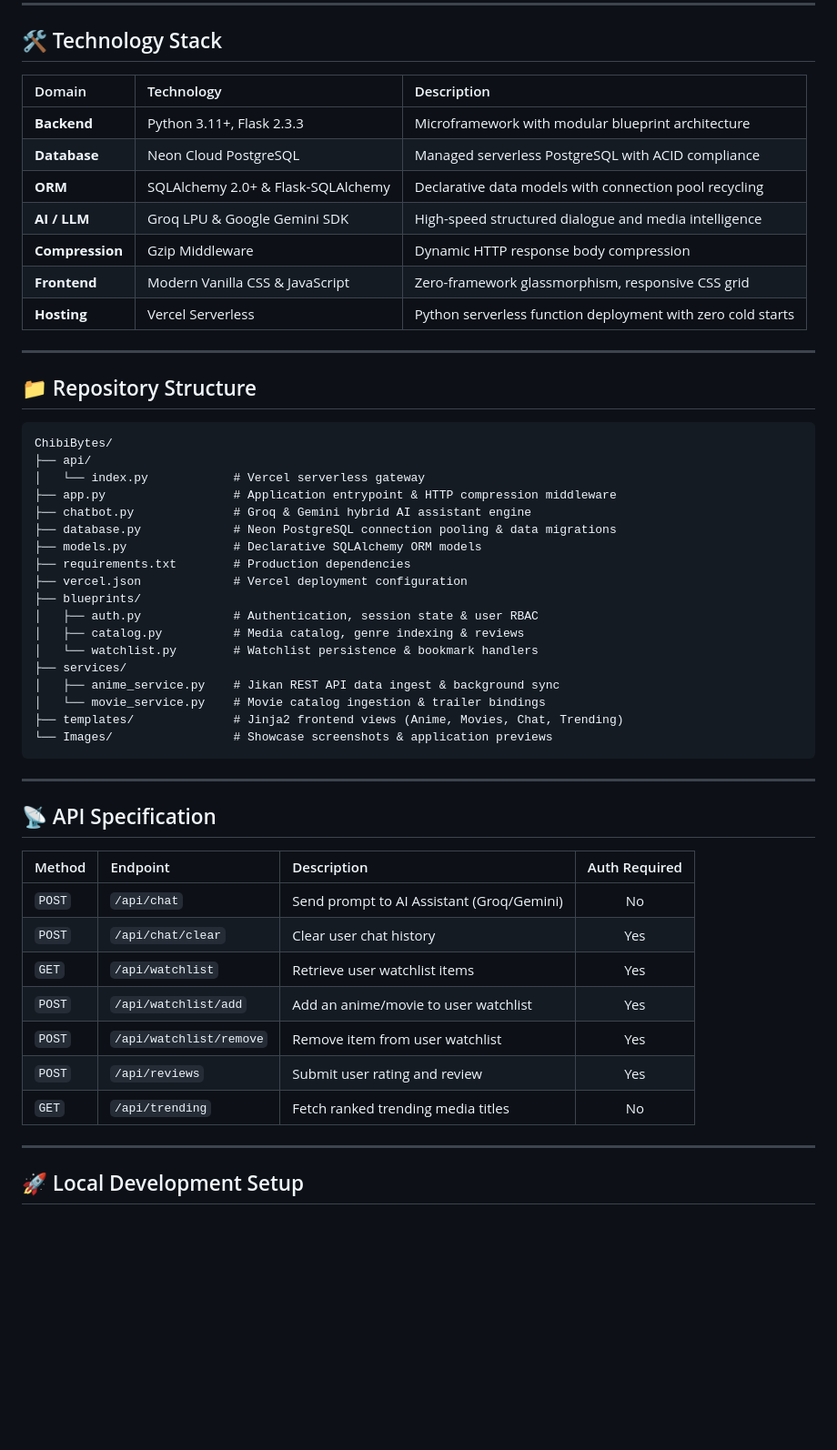
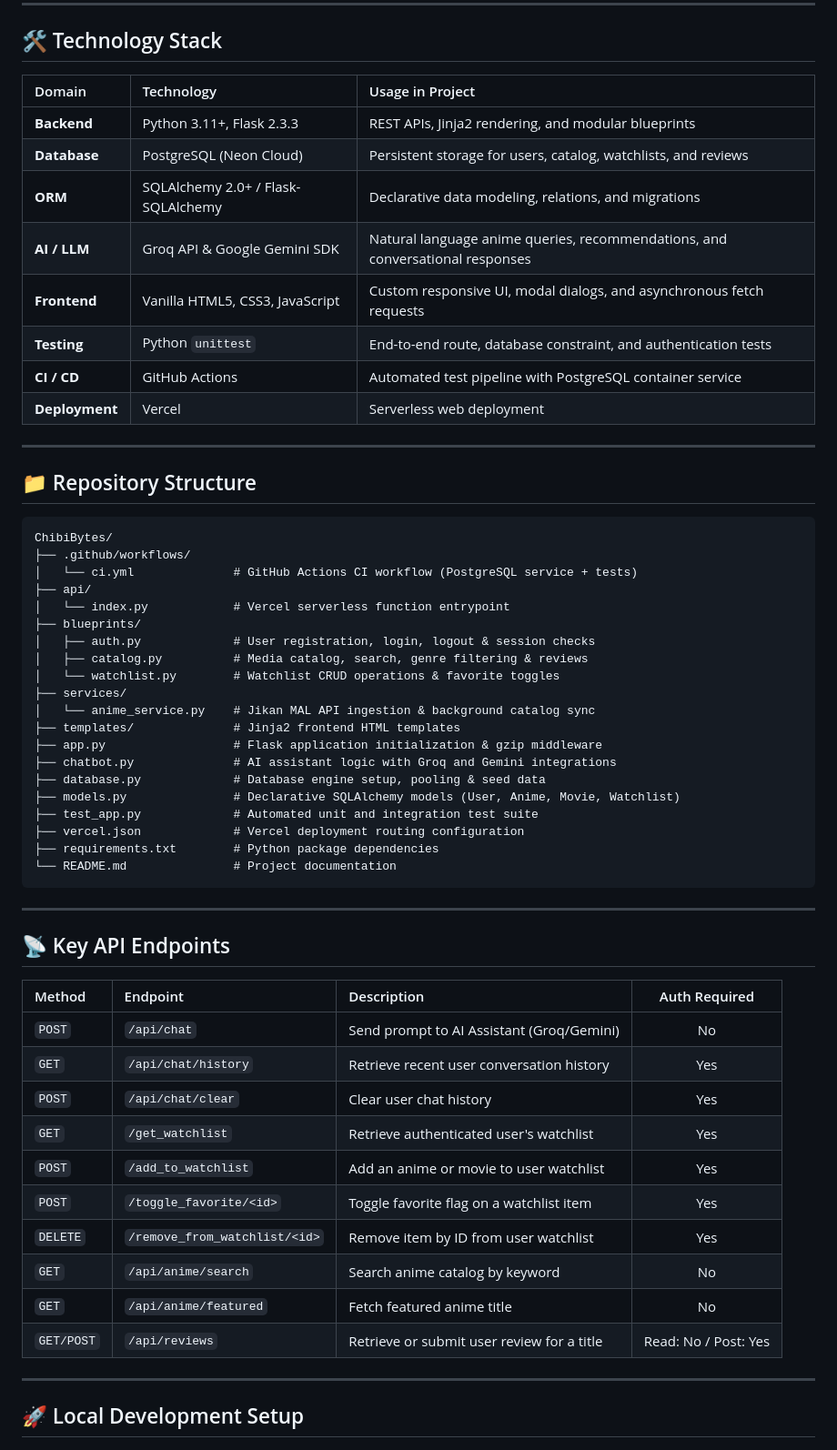
Before and after one commit to Spidey173/ChibiBytes, a Markdown page: README.md, the part around one of its changes. Shown at 91% size. Drawn GitHub-style; blank space fills up the shorter version.

Commit message:
docs: ground technical claims and refine architecture documentation

````diff
--- a/README.md
+++ b/README.md
@@ -89,15 +90,16 @@ graph TD
 
 ## 🛠️ Technology Stack
 
-| Domain | Technology | Description |
+| Domain | Technology | Usage in Project |
 | :--- | :--- | :--- |
-| **Backend** | Python 3.11+, Flask 2.3.3 | Microframework with modular blueprint architecture |
-| **Database** | Neon Cloud PostgreSQL | Managed serverless PostgreSQL with ACID compliance |
-| **ORM** | SQLAlchemy 2.0+ & Flask-SQLAlchemy | Declarative data models with connection pool recycling |
-| **AI / LLM** | Groq LPU & Google Gemini SDK | High-speed structured dialogue and media intelligence |
-| **Compression** | Gzip Middleware | Dynamic HTTP response body compression |
-| **Frontend** | Modern Vanilla CSS & JavaScript | Zero-framework glassmorphism, responsive CSS grid |
-| **Hosting** | Vercel Serverless | Python serverless function deployment with zero cold starts |
+| **Backend** | Python 3.11+, Flask 2.3.3 | REST APIs, Jinja2 rendering, and modular blueprints |
+| **Database** | PostgreSQL (Neon Cloud) | Persistent storage for users, catalog, watchlists, and reviews |
+| **ORM** | SQLAlchemy 2.0+ / Flask-SQLAlchemy | Declarative data modeling, relations, and migrations |
+| **AI / LLM** | Groq API & Google Gemini SDK | Natural language anime queries, recommendations, and conversational responses |
+| **Frontend** | Vanilla HTML5, CSS3, JavaScript | Custom responsive UI, modal dialogs, and asynchronous fetch requests |
+| **Testing** | Python `unittest` | End-to-end route, database constraint, and authentication tests |
+| **CI / CD** | GitHub Actions | Automated test pipeline with PostgreSQL container service |
+| **Deployment** | Vercel | Serverless web deployment |
 
 ---
 
@@ -105,38 +107,43 @@ graph TD
 
 ```text
 ChibiBytes/
+├── .github/workflows/
+│   └── ci.yml              # GitHub Actions CI workflow (PostgreSQL service + tests)
 ├── api/
-│   └── index.py            # Vercel serverless gateway
-├── app.py                  # Application entrypoint & HTTP compression middleware
-├── chatbot.py              # Groq & Gemini hybrid AI assistant engine
-├── database.py             # Neon PostgreSQL connection pooling & data migrations
-├── models.py               # Declarative SQLAlchemy ORM models
-├── requirements.txt        # Production dependencies
-├── vercel.json             # Vercel deployment configuration
+│   └── index.py            # Vercel serverless function entrypoint
 ├── blueprints/
-│   ├── auth.py             # Authentication, session state & user RBAC
-│   ├── catalog.py          # Media catalog, genre indexing & reviews
-│   └── watchlist.py        # Watchlist persistence & bookmark handlers
+│   ├── auth.py             # User registration, login, logout & session checks
+│   ├── catalog.py          # Media catalog, search, genre filtering & reviews
+│   └── watchlist.py        # Watchlist CRUD operations & favorite toggles
 ├── services/
-│   ├── anime_service.py    # Jikan REST API data ingest & background sync
-│   └── movie_service.py    # Movie catalog ingestion & trailer bindings
-├── templates/              # Jinja2 frontend views (Anime, Movies, Chat, Trending)
-└── Images/                 # Showcase screenshots & application previews
+│   └── anime_service.py    # Jikan MAL API ingestion & background catalog sync
+├── templates/              # Jinja2 frontend HTML templates
+├── app.py                  # Flask application initialization & gzip middleware
+├── chatbot.py              # AI assistant logic with Groq and Gemini integrations
+├── database.py             # Database engine setup, pooling & seed data
+├── models.py               # Declarative SQLAlchemy models (User, Anime, Movie, Watchlist)
+├── test_app.py             # Automated unit and integration test suite
+├── vercel.json             # Vercel deployment routing configuration
+├── requirements.txt        # Python package dependencies
+└── README.md               # Project documentation
 ```
 
 ---
 
-## 📡 API Specification
+## 📡 Key API Endpoints
 
 | Method | Endpoint | Description | Auth Required |
 | :--- | :--- | :--- | :---: |
 | `POST` | `/api/chat` | Send prompt to AI Assistant (Groq/Gemini) | No |
+| `GET` | `/api/chat/history` | Retrieve recent user conversation history | Yes |
 | `POST` | `/api/chat/clear` | Clear user chat history | Yes |
-| `GET` | `/api/watchlist` | Retrieve user watchlist items | Yes |
-| `POST` | `/api/watchlist/add` | Add an anime/movie to user watchlist | Yes |
-| `POST` | `/api/watchlist/remove` | Remove item from user watchlist | Yes |
-| `POST` | `/api/reviews` | Submit user rating and review | Yes |
-| `GET` | `/api/trending` | Fetch ranked trending media titles | No |
+| `GET` | `/get_watchlist` | Retrieve authenticated user's watchlist | Yes |
+| `POST` | `/add_to_watchlist` | Add an anime or movie to user watchlist | Yes |
+| `POST` | `/toggle_favorite/<id>` | Toggle favorite flag on a watchlist item | Yes |
+| `DELETE`| `/remove_from_watchlist/<id>` | Remove item by ID from user watchlist | Yes |
+| `GET` | `/api/anime/search` | Search anime catalog by keyword | No |
+| `GET` | `/api/anime/featured` | Fetch featured anime title | No |
+| `GET/POST`| `/api/reviews` | Retrieve or submit user review for a title | Read: No / Post: Yes |
 
 ---
 
````
Also changed, not shown: other parts of README.md (+45 -40 lines).
